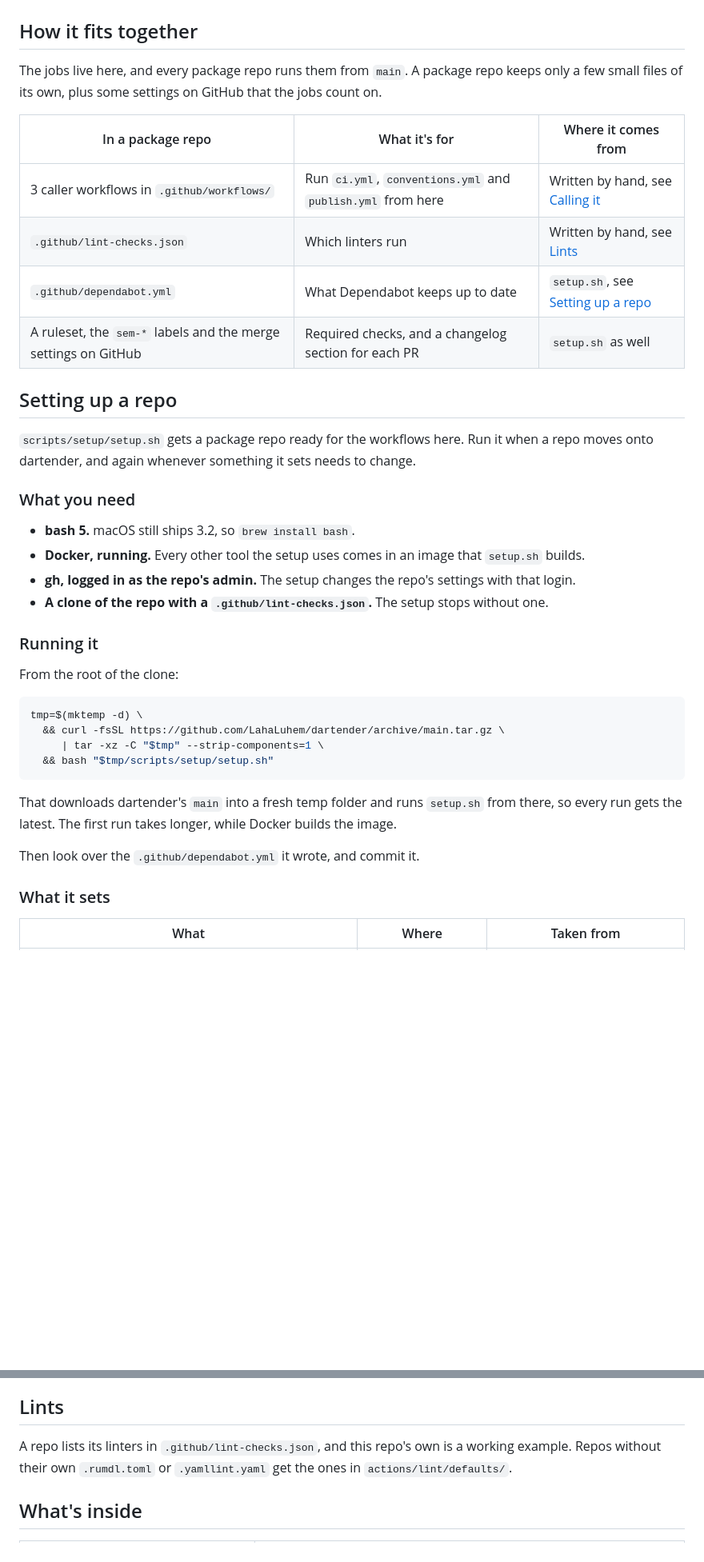
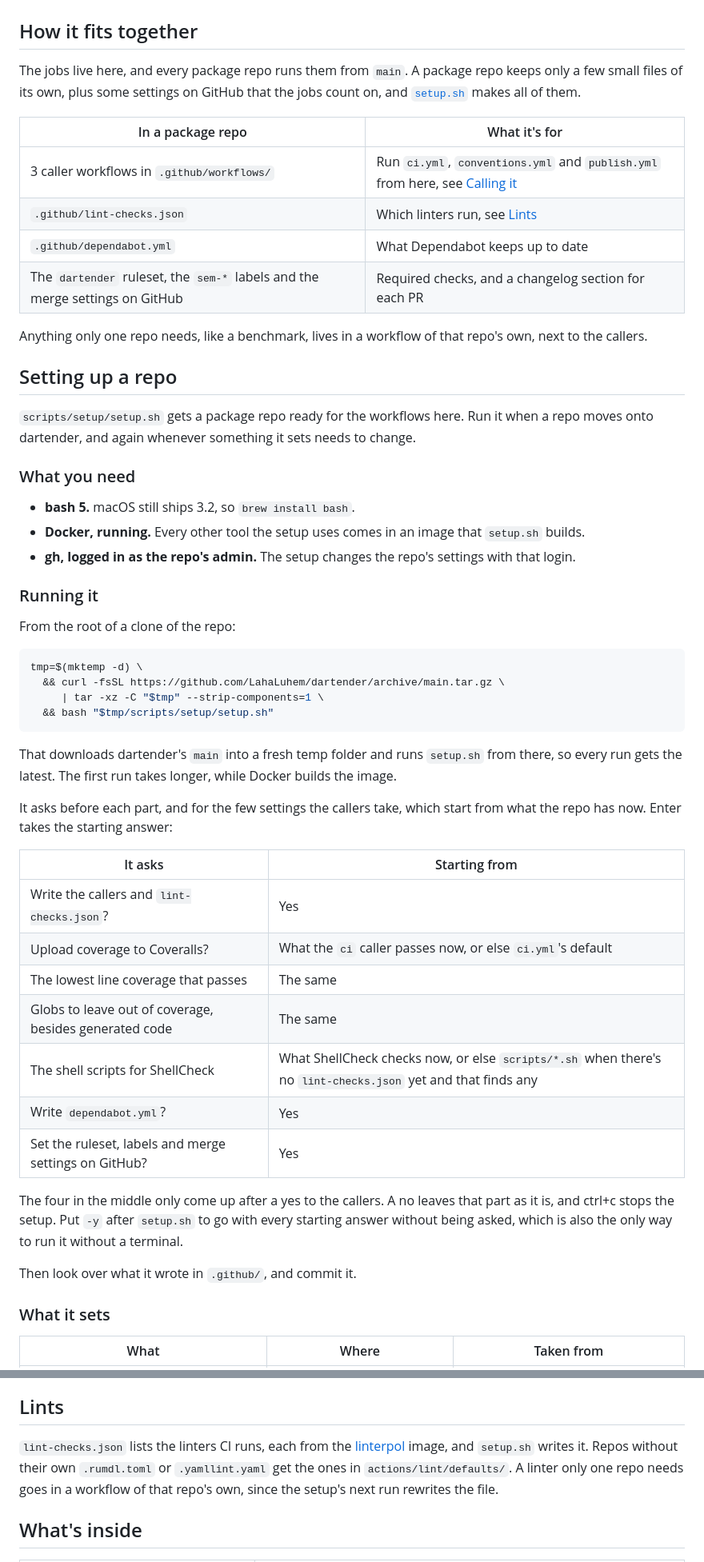
Before and after one commit to LahaLuhem/dartender, a Markdown page: README.md, 2 parts joined by grey strips. Shown at 80% size. GitHub-like rendering; blank space fills up the shorter version.

````diff
--- a/README.md
+++ b/README.md
@@ -10,14 +10,18 @@ A bartender for Dart: one bar, serves every pub the same drinks the same pour.
 ## How it fits together
 
 The jobs live here, and every package repo runs them from `main`. A package repo keeps only a few
-small files of its own, plus some settings on GitHub that the jobs count on.
+small files of its own, plus some settings on GitHub that the jobs count on, and
+[`setup.sh`](#setting-up-a-repo) makes all of them.
 
-| In a package repo | What it's for | Where it comes from |
-|---|---|---|
-| 3 caller workflows in `.github/workflows/` | Run `ci.yml`, `conventions.yml` and `publish.yml` from here | Written by hand, see [Calling it](#calling-it) |
-| `.github/lint-checks.json` | Which linters run | Written by hand, see [Lints](#lints) |
-| `.github/dependabot.yml` | What Dependabot keeps up to date | `setup.sh`, see [Setting up a repo](#setting-up-a-repo) |
-| A ruleset, the `sem-*` labels and the merge settings on GitHub | Required checks, and a changelog section for each PR | `setup.sh` as well |
+| In a package repo | What it's for |
+|---|---|
+| 3 caller workflows in `.github/workflows/` | Run `ci.yml`, `conventions.yml` and `publish.yml` from here, see [Calling it](#calling-it) |
+| `.github/lint-checks.json` | Which linters run, see [Lints](#lints) |
+| `.github/dependabot.yml` | What Dependabot keeps up to date |
+| The `dartender` ruleset, the `sem-*` labels and the merge settings on GitHub | Required checks, and a changelog section for each PR |
+
+Anything only one repo needs, like a benchmark, lives in a workflow of that repo's own, next to the
+callers.
 
 ## Setting up a repo
 
@@ -29,11 +33,10 @@ onto dartender, and again whenever something it sets needs to change.
 - **bash 5.** macOS still ships 3.2, so `brew install bash`.
 - **Docker, running.** Every other tool the setup uses comes in an image that `setup.sh` builds.
 - **gh, logged in as the repo's admin.** The setup changes the repo's settings with that login.
-- **A clone of the repo with a `.github/lint-checks.json`.** The setup stops without one.
 
 ### Running it
 
-From the root of the clone:
+From the root of a clone of the repo:
 
 ```bash
 tmp=$(mktemp -d) \
@@ -45,7 +48,24 @@ tmp=$(mktemp -d) \
 That downloads dartender's `main` into a fresh temp folder and runs `setup.sh` from there, so every
 run gets the latest. The first run takes longer, while Docker builds the image.
 
-Then look over the `.github/dependabot.yml` it wrote, and commit it.
+It asks before each part, and for the few settings the callers take, which start from what the repo
+has now. Enter takes the starting answer:
+
+| It asks | Starting from |
+|---|---|
+| Write the callers and `lint-checks.json`? | Yes |
+| Upload coverage to Coveralls? | What the `ci` caller passes now, or else `ci.yml`'s default |
+| The lowest line coverage that passes | The same |
+| Globs to leave out of coverage, besides generated code | The same |
+| The shell scripts for ShellCheck | What ShellCheck checks now, or else `scripts/*.sh` when there's no `lint-checks.json` yet and that finds any |
+| Write `dependabot.yml`? | Yes |
+| Set the ruleset, labels and merge settings on GitHub? | Yes |
+
+The four in the middle only come up after a yes to the callers. A no leaves that part as it is, and
+ctrl+c stops the setup. Put `-y` after `setup.sh` to go with every starting answer without being
+asked, which is also the only way to run it without a terminal.
+
+Then look over what it wrote in `.github/`, and commit it.
 
 ### What it sets
 
@@ -120,8 +144,10 @@ Dependabot's PRs on the spot instead of waiting for CI.
 
 ## Lints
 
-A repo lists its linters in `.github/lint-checks.json`, and this repo's own is a working example.
-Repos without their own `.rumdl.toml` or `.yamllint.yaml` get the ones in `actions/lint/defaults/`.
+`lint-checks.json` lists the linters CI runs, each from the
+[linterpol](https://github.com/LahaLuhem/linterpol) image, and `setup.sh` writes it. Repos without
+their own `.rumdl.toml` or `.yamllint.yaml` get the ones in `actions/lint/defaults/`. A linter only
+one repo needs goes in a workflow of that repo's own, since the setup's next run rewrites the file.
 
 ## What's inside
 
````
Also changed, not shown: other parts of README.md (+37 -32 lines).
